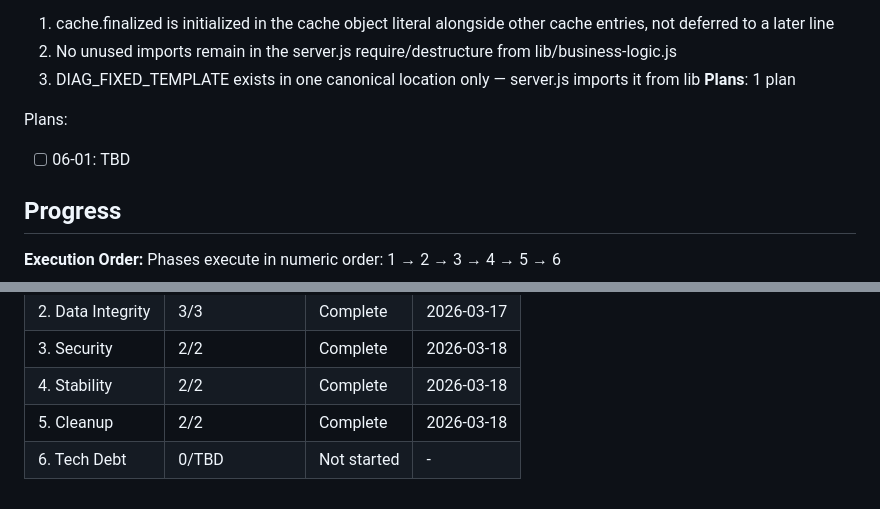
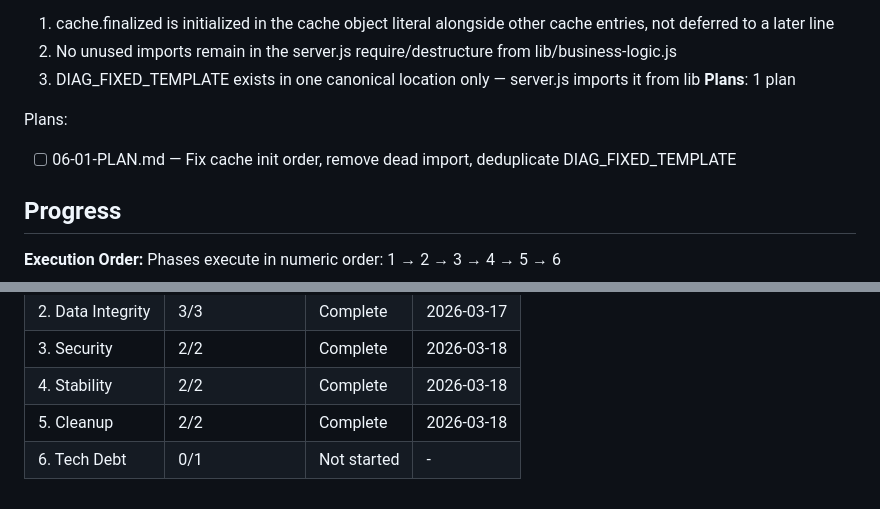
Before and after one commit to AugustineNoppe/dj-roster, a Markdown page: .planning/ROADMAP.md, 2 parts joined by grey strips. Rendered like a GitHub page.

Commit message:
docs(06-tech-debt): create phase plan
Co-Authored-By: Claude Opus 4.6 (1M context) <noreply@anthropic.com>

```diff
--- a/.planning/ROADMAP.md
+++ b/.planning/ROADMAP.md
@@ -108,7 +108,7 @@ Plans:
 **Plans**: 1 plan
 
 Plans:
-- [ ] 06-01: TBD
+- [ ] 06-01-PLAN.md — Fix cache init order, remove dead import, deduplicate DIAG_FIXED_TEMPLATE
 
 ## Progress
 
@@ -122,4 +122,4 @@ Phases execute in numeric order: 1 → 2 → 3 → 4 → 5 → 6
 | 3. Security | 2/2 | Complete   | 2026-03-18 |
 | 4. Stability | 2/2 | Complete   | 2026-03-18 |
 | 5. Cleanup | 2/2 | Complete   | 2026-03-18 |
-| 6. Tech Debt | 0/TBD | Not started | - |
+| 6. Tech Debt | 0/1 | Not started | - |
```
Also changed, not shown: 1 other file.
